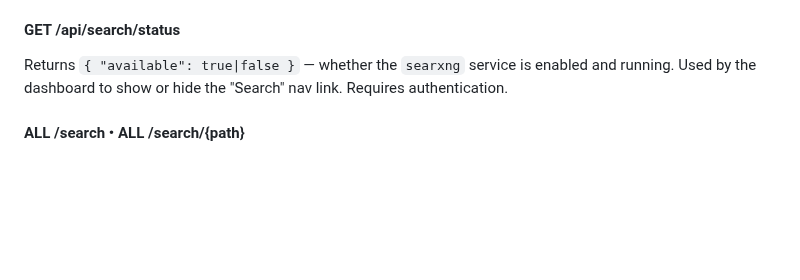
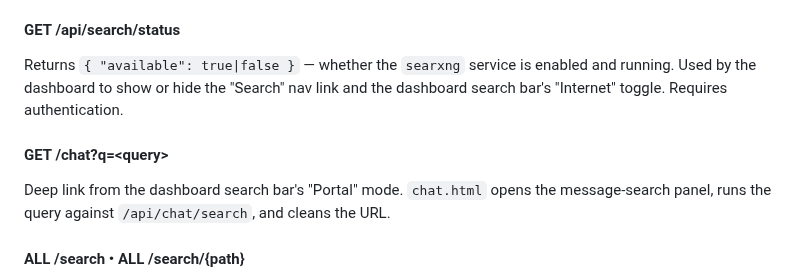
Before and after one commit to dustinm16/portal, a Markdown page: docs/API.md, the part around the change. Drawn GitHub-style; blank space fills up the shorter version.

```diff
--- a/docs/API.md
+++ b/docs/API.md
@@ -879,7 +879,10 @@ In `browser_mode`, the path encodes the full target URL (e.g., `/proxy/{id}/http
 Portal can run [SearXNG](https://github.com/searxng/searxng) (AGPL-3.0) as an optional managed service, reverse-proxied under `/search/` behind Portal authentication. Endpoints exist only while an admin has added and **enabled** a managed service of type `searxng`; otherwise they return `503`.
 
 #### GET /api/search/status
-Returns `{ "available": true|false }` — whether the `searxng` service is enabled and running. Used by the dashboard to show or hide the "Search" nav link. Requires authentication.
+Returns `{ "available": true|false }` — whether the `searxng` service is enabled and running. Used by the dashboard to show or hide the "Search" nav link and the dashboard search bar's "Internet" toggle. Requires authentication.
+
+#### GET /chat?q=&lt;query&gt;
+Deep link from the dashboard search bar's "Portal" mode. `chat.html` opens the message-search panel, runs the query against `/api/chat/search`, and cleans the URL.
 
 #### ALL /search  •  ALL /search/{path}
 Auth-gated reverse proxy to the local SearXNG instance. Any logged-in user may use it. Unauthenticated browser requests redirect to `/login`; unauthenticated API requests (`Accept: application/json` or `?format=json`) get `401`.
```
Also changed, not shown: README.md (+2 -2 lines), docs/ARCHITECTURE.md (+6 -1 lines).
